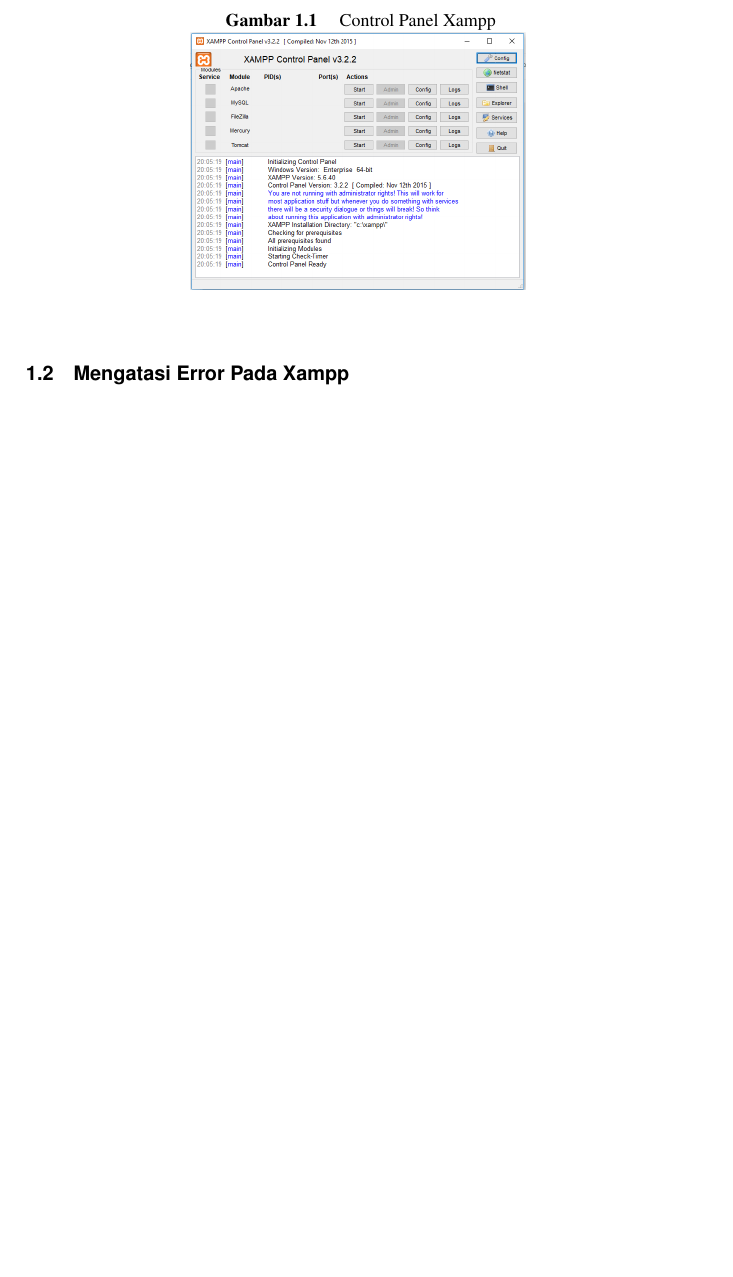
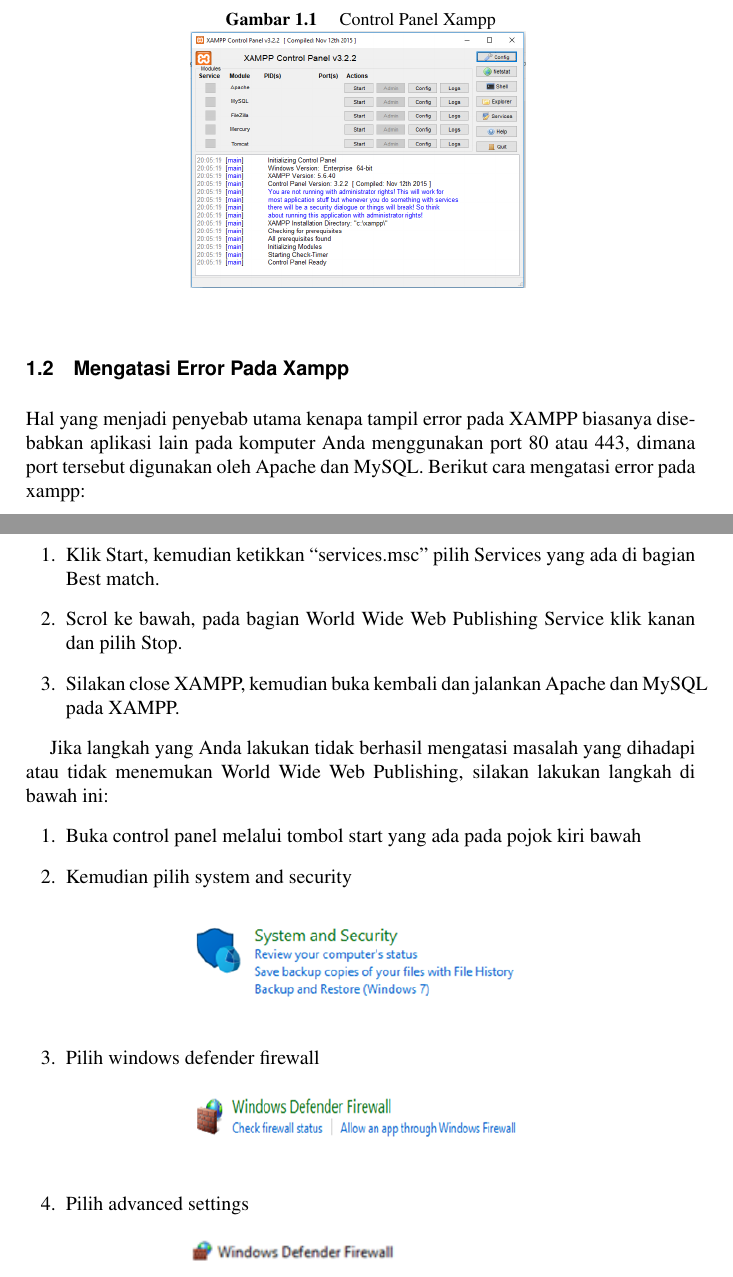
Before and after one commit to BukuInformatika/GACI, a LaTeX thesis (main.tex, which reads chapters/XAMPP.tex): part of page 35 of 42 before the commit and two parts of pages 35 and 36 of 46 after it, the two joined at a grey line, cut so that both start at the same text, the shorter picture padded with empty space. Compiled offline with pdfLaTeX.

Commit message:
GACI - BAB I Full

```diff
--- a/chapters/XAMPP.tex
+++ b/chapters/XAMPP.tex
@@ -65,3 +65,29 @@
 \end{enumerate}
 
 \section{Mengatasi Error Pada Xampp}
+Hal yang menjadi penyebab utama kenapa tampil error pada XAMPP biasanya disebabkan aplikasi lain pada komputer Anda menggunakan port 80 atau 443, dimana port tersebut digunakan oleh Apache dan MySQL. Berikut cara mengatasi error pada xampp:
+\begin{enumerate}
+    \item Klik Start, kemudian ketikkan “services.msc” pilih Services yang ada di bagian Best match.
+    \item Scrol ke bawah, pada bagian World Wide Web Publishing Service klik kanan dan pilih Stop.
+    \item Silakan close XAMPP, kemudian buka kembali dan jalankan Apache dan MySQL pada XAMPP.
+\end{enumerate}
+
+Jika langkah yang Anda lakukan tidak berhasil mengatasi masalah yang dihadapi atau tidak menemukan World Wide Web Publishing, silakan lakukan langkah di bawah ini:
+\begin{enumerate}
+    \item Buka control panel melalui tombol start yang ada pada pojok kiri bawah
+
+    \item Kemudian pilih system and security
+		\begin{figure}[!htbp]
+    		\centering
+    		\includegraphics[width=0.5\textwidth]{figures/Xampp12.PNG}
+    		\label{Xampp12}
+		\end{figure}
+
+	\item Pilih windows defender firewall
+		\begin{figure}[!htbp]
+    		\centering
+    		\includegraphics[width=0.5\textwidth]{figures/Xampp13.PNG}
+    		\label{Xampp13}
+		\end{figure}
+
+	\item Pilih advanced settings
```
Also changed, not shown: figures/Xampp10.png (deleted), figures/Xampp11.png (deleted), figures/Xampp12.PNG, figures/Xampp13.PNG, figures/Xampp14.PNG, main.pdf, chapters/XAMPP.tex (45 more changed lines).
